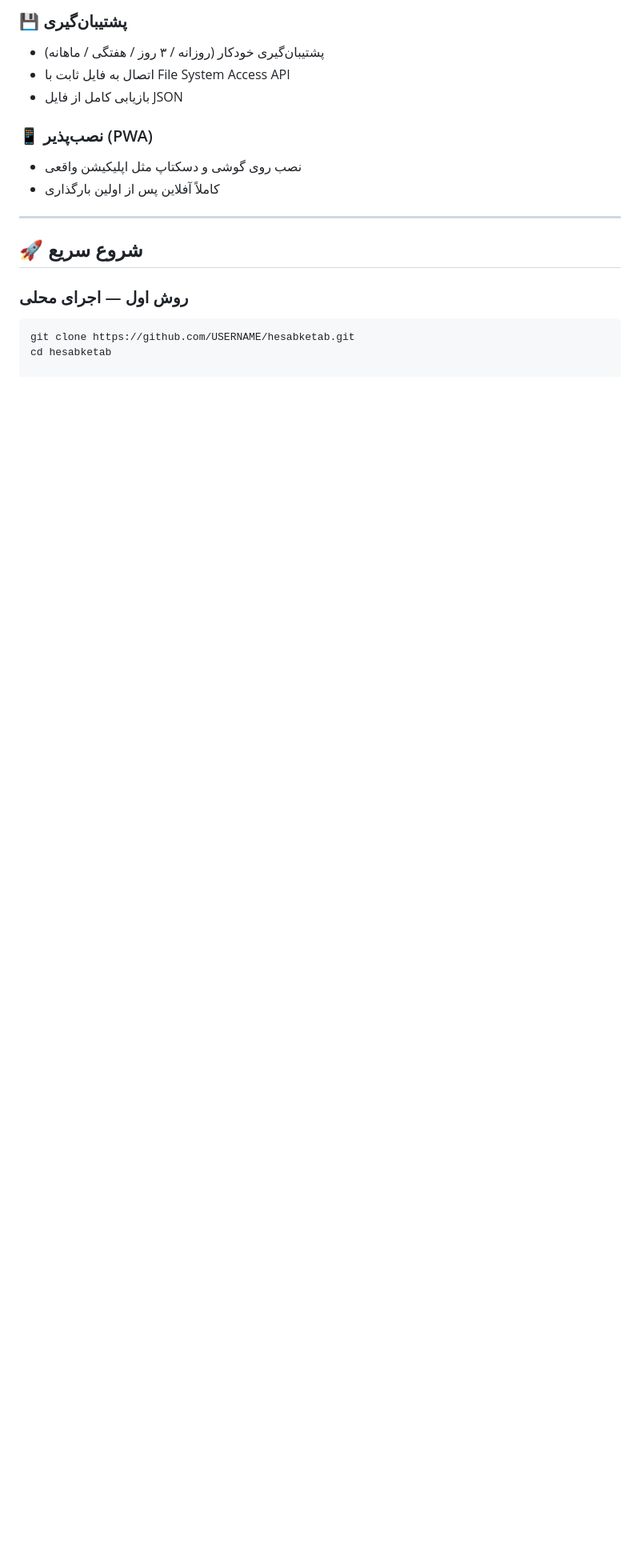
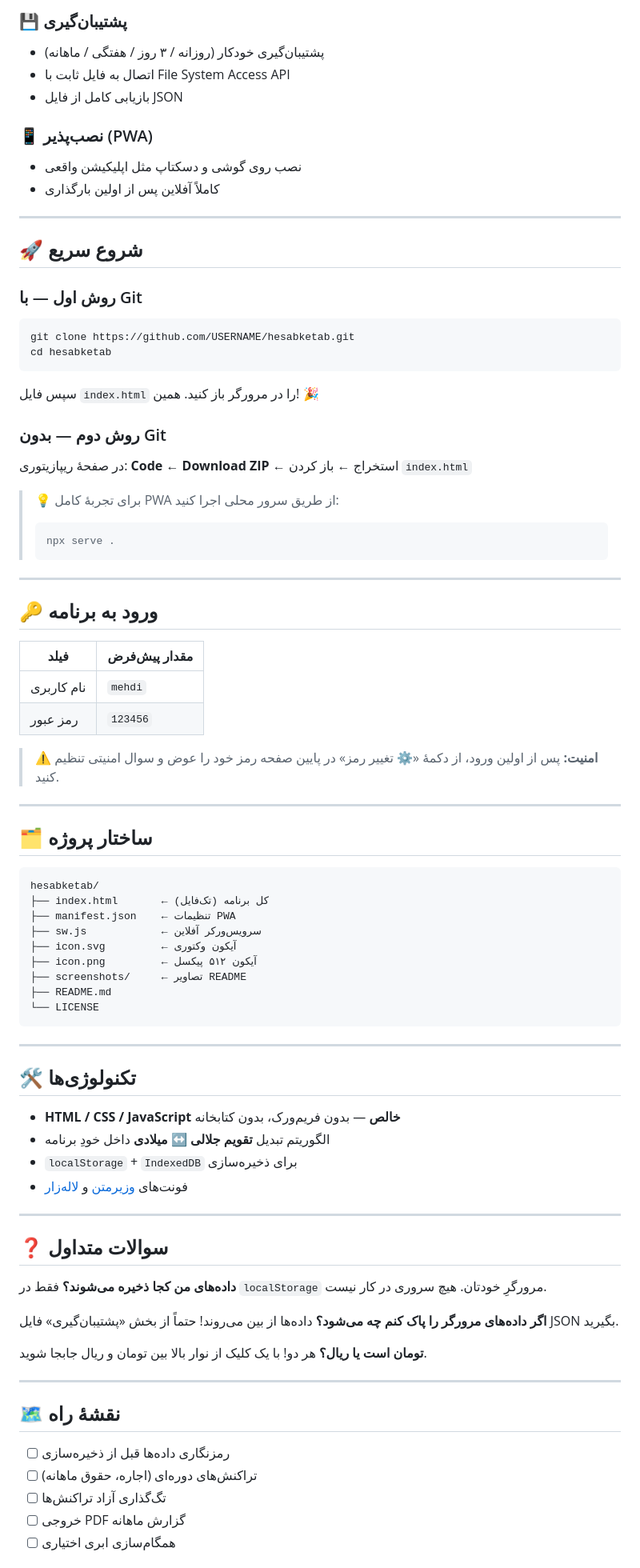
Before and after one commit to m38d1/Hesab, a Markdown page: README.md, the part around one of its changes. Shown at 80% size. Rendered like a GitHub page; blank space fills up the shorter version.

Commit message:
Enhance README with table of contents and updates
Added a table of contents and improved installation instructions in Persian. Updated features and project structure sections for clarity.

````diff
--- a/README.md
+++ b/README.md
@@ -90,7 +105,77 @@
 
 ## 🚀 شروع سریع
 
-### روش اول — اجرای محلی
+### روش اول — با Git
 ```bash
 git clone https://github.com/USERNAME/hesabketab.git
 cd hesabketab
+```
+سپس فایل `index.html` را در مرورگر باز کنید. همین! 🎉
+
+### روش دوم — بدون Git
+در صفحهٔ ریپازیتوری: **Code ← Download ZIP** ← استخراج ← باز کردن `index.html`
+
+> 💡 برای تجربهٔ کامل PWA از طریق سرور محلی اجرا کنید:
+> ```bash
+> npx serve .
+> ```
+
+---
+
+## 🔑 ورود به برنامه
+
+| فیلد | مقدار پیش‌فرض |
+|---|---|
+| نام کاربری | `mehdi` |
+| رمز عبور | `123456` |
+
+> ⚠️ **امنیت:** پس از اولین ورود، از دکمهٔ «⚙️ تغییر رمز» در پایین صفحه رمز خود را عوض و سوال امنیتی تنظیم کنید.
+
+---
+
+## 🗂️ ساختار پروژه
+
+```
+hesabketab/
+├── index.html       ← کل برنامه (تک‌فایل)
+├── manifest.json    ← تنظیمات PWA
+├── sw.js            ← سرویس‌ورکر آفلاین
+├── icon.svg         ← آیکون وکتوری
+├── icon.png         ← آیکون ۵۱۲ پیکسل
+├── screenshots/     ← تصاویر README
+├── README.md
+└── LICENSE
+```
+
+---
+
+## 🛠️ تکنولوژی‌ها
+
+- **HTML / CSS / JavaScript خالص** — بدون فریم‌ورک، بدون کتابخانه
+- الگوریتم تبدیل **تقویم جلالی ↔ میلادی** داخل خودِ برنامه
+- `localStorage` + `IndexedDB` برای ذخیره‌سازی
+- فونت‌های [وزیرمتن](https://fonts.google.com/specimen/Vazirmatn) و [لاله‌زار](https://fonts.google.com/specimen/Lalezar)
+
+---
+
+## ❓ سوالات متداول
+
+**داده‌های من کجا ذخیره می‌شوند؟**
+فقط در `localStorage` مرورگرِ خودتان. هیچ سروری در کار نیست.
+
+**اگر داده‌های مرورگر را پاک کنم چه می‌شود؟**
+داده‌ها از بین می‌روند! حتماً از بخش «پشتیبان‌گیری» فایل JSON بگیرید.
+
+**تومان است یا ریال؟**
+هر دو! با یک کلیک از نوار بالا بین تومان و ریال جابجا شوید.
+
+---
+
+## 🗺️ نقشهٔ راه
+
+- [ ] رمزنگاری داده‌ها قبل از ذخیره‌سازی
+- [ ] تراکنش‌های دوره‌ای (اجاره، حقوق ماهانه)
+- [ ] تگ‌گذاری آزاد تراکنش‌ها
+- [ ] خروجی PDF گزارش ماهانه
+- [ ] همگام‌سازی ابری اختیاری
+
````
Also changed, not shown: other parts of README.md (+44 -2 lines).
